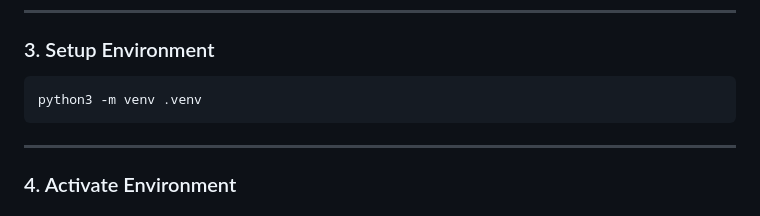
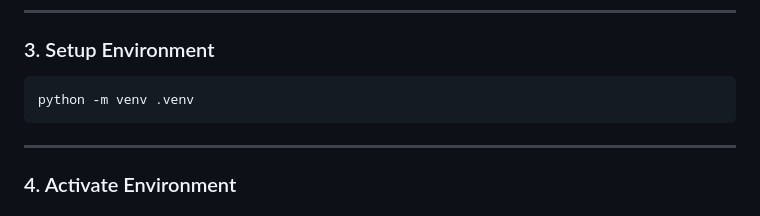
Before and after one commit to Nitish1244219211/byteverse26, a Markdown page: README.md, the part around the change. GitHub-like rendering.

````diff
--- a/README.md
+++ b/README.md
@@ -252,7 +252,7 @@ pip install flask flask_sqlalchemy reportlab
 ---
 ### 3. Setup Environment
 ```
-python3 -m venv .venv
+python -m venv .venv
 ```
 ---
 ### 4. Activate Environment
````
